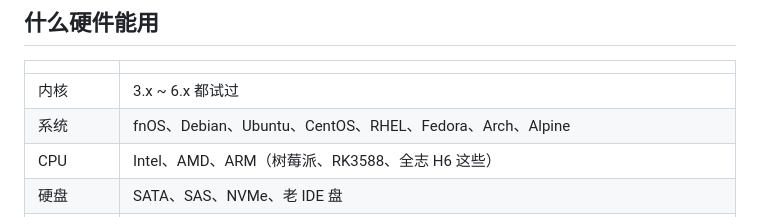
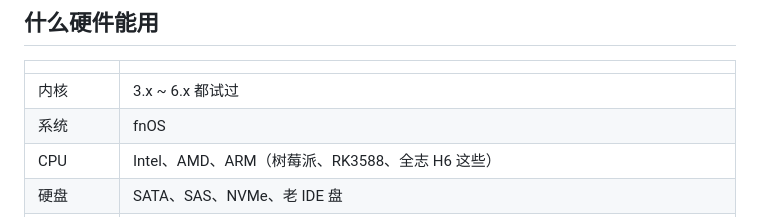
Before and after one commit to Tangsuansuan/-FNOS-Fan-Control, a Markdown page: README.md, the part around the change. Rendered like a GitHub page.

Commit message:
Change supported systems to only fnOS
Updated supported operating systems in the README.

```diff
--- a/README.md
+++ b/README.md
@@ -19,7 +19,7 @@
 | | |
 |---|---|
 | 内核 | 3.x ~ 6.x 都试过 |
-| 系统 | fnOS、Debian、Ubuntu、CentOS、RHEL、Fedora、Arch、Alpine |
+| 系统 | fnOS |
 | CPU | Intel、AMD、ARM（树莓派、RK3588、全志 H6 这些） |
 | 硬盘 | SATA、SAS、NVMe、老 IDE 盘 |
 | HBA/阵列卡 | LSI MegaRAID、LSI SAS HBA（mpt3sas/mpt2sas）、HP SmartArray、3Ware、Adaptec、Marvell、Intel RST、ASMedia、VirtIO |
```
